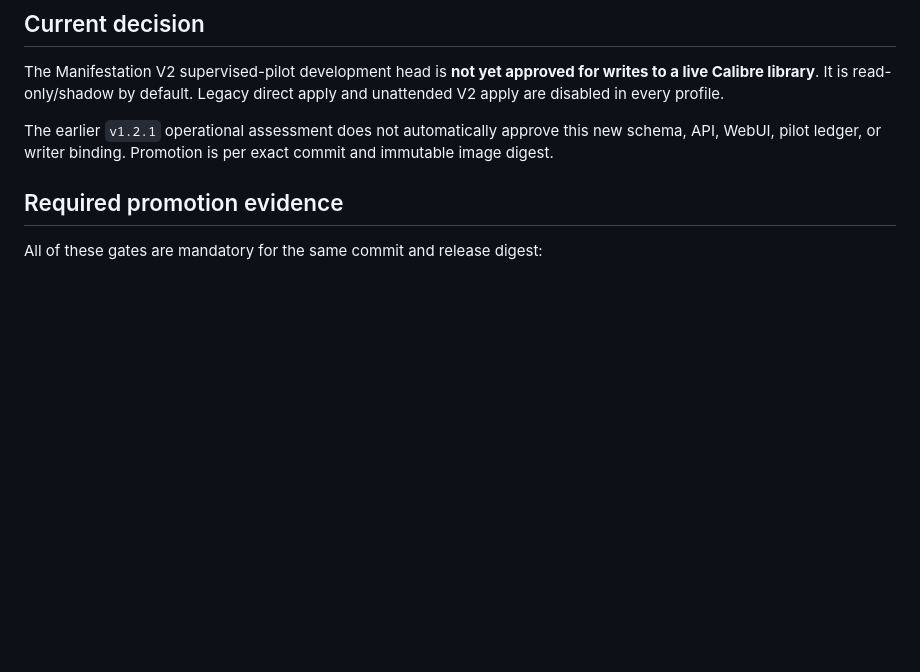
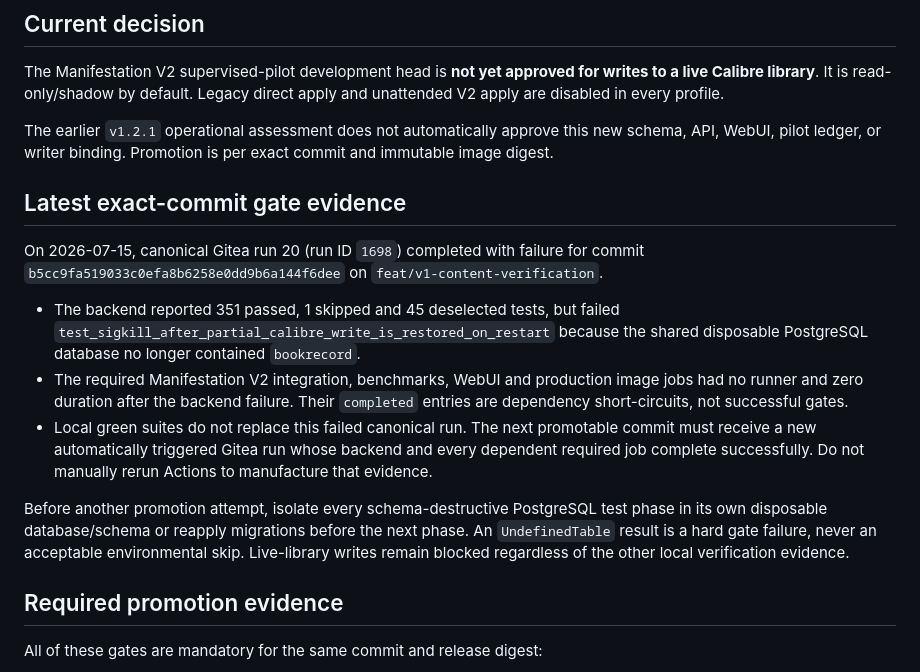
Before and after one commit to felixapel/calibre-bookwarden, a Markdown page: docs/production-readiness.md, the part around the change. GitHub-like rendering; blank space fills up the shorter version.

Commit message:
docs: record failed v2 promotion gate

```diff
--- a/docs/production-readiness.md
+++ b/docs/production-readiness.md
@@ -9,6 +9,29 @@ Legacy direct apply and unattended V2 apply are disabled in every profile.
 The earlier `v1.2.1` operational assessment does not automatically approve this
 new schema, API, WebUI, pilot ledger, or writer binding. Promotion is per exact
 commit and immutable image digest.
+
+## Latest exact-commit gate evidence
+
+On 2026-07-15, canonical Gitea run 20 (run ID `1698`) completed with failure for
+commit `b5cc9fa519033c0efa8b6258e0dd9b6a144f6dee` on
+`feat/v1-content-verification`.
+
+- The backend reported 351 passed, 1 skipped and 45 deselected tests, but failed
+  `test_sigkill_after_partial_calibre_write_is_restored_on_restart` because the
+  shared disposable PostgreSQL database no longer contained `bookrecord`.
+- The required Manifestation V2 integration, benchmarks, WebUI and production
+  image jobs had no runner and zero duration after the backend failure. Their
+  `completed` entries are dependency short-circuits, not successful gates.
+- Local green suites do not replace this failed canonical run. The next
+  promotable commit must receive a new automatically triggered Gitea run whose
+  backend and every dependent required job complete successfully. Do not
+  manually rerun Actions to manufacture that evidence.
+
+Before another promotion attempt, isolate every schema-destructive PostgreSQL
+test phase in its own disposable database/schema or reapply migrations before
+the next phase. An `UndefinedTable` result is a hard gate failure, never an
+acceptable environmental skip. Live-library writes remain blocked regardless
+of the other local verification evidence.
 
 ## Required promotion evidence
 
```
Also changed, not shown: TESTING.md (+15 -0 lines), docs/calibration/GITEA_PUSH.md (+15 -0 lines).
